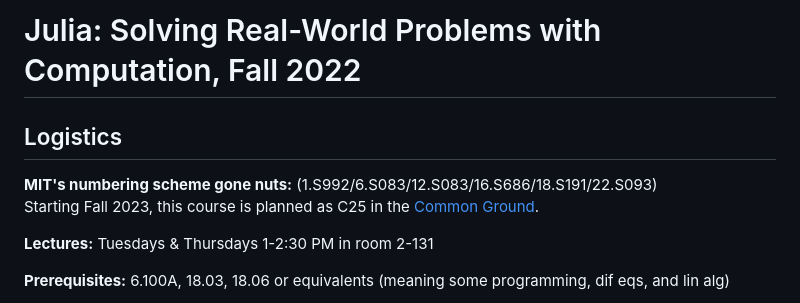
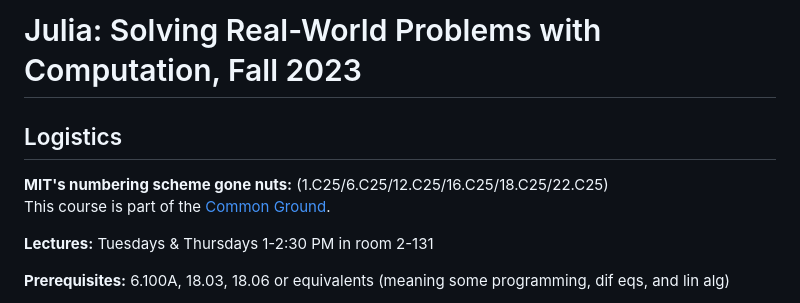
Before and after one commit to mitmath/JuliaComputation, a Markdown page: README.md, the part around the change. Rendered like a GitHub page.

```diff
--- a/README.md
+++ b/README.md
@@ -1,9 +1,9 @@
-# Julia: Solving Real-World Problems with Computation, Fall 2022
+# Julia: Solving Real-World Problems with Computation, Fall 2023
 
 ## Logistics
 
-**MIT's numbering scheme gone nuts:** (1.S992/6.S083/12.S083/16.S686/18.S191/22.S093)
-Starting Fall 2023, this course is planned as C25 in the [Common Ground](https://computing.mit.edu/cross-cutting/common-ground-for-computing-education/common-ground-subjects/).
+**MIT's numbering scheme gone nuts:** (1.C25/6.C25/12.C25/16.C25/18.C25/22.C25)
+This course is part of the [Common Ground](https://computing.mit.edu/cross-cutting/common-ground-for-computing-education/common-ground-subjects/).
 
 **Lectures:** Tuesdays & Thursdays 1-2:30 PM in room 2-131
 
```
